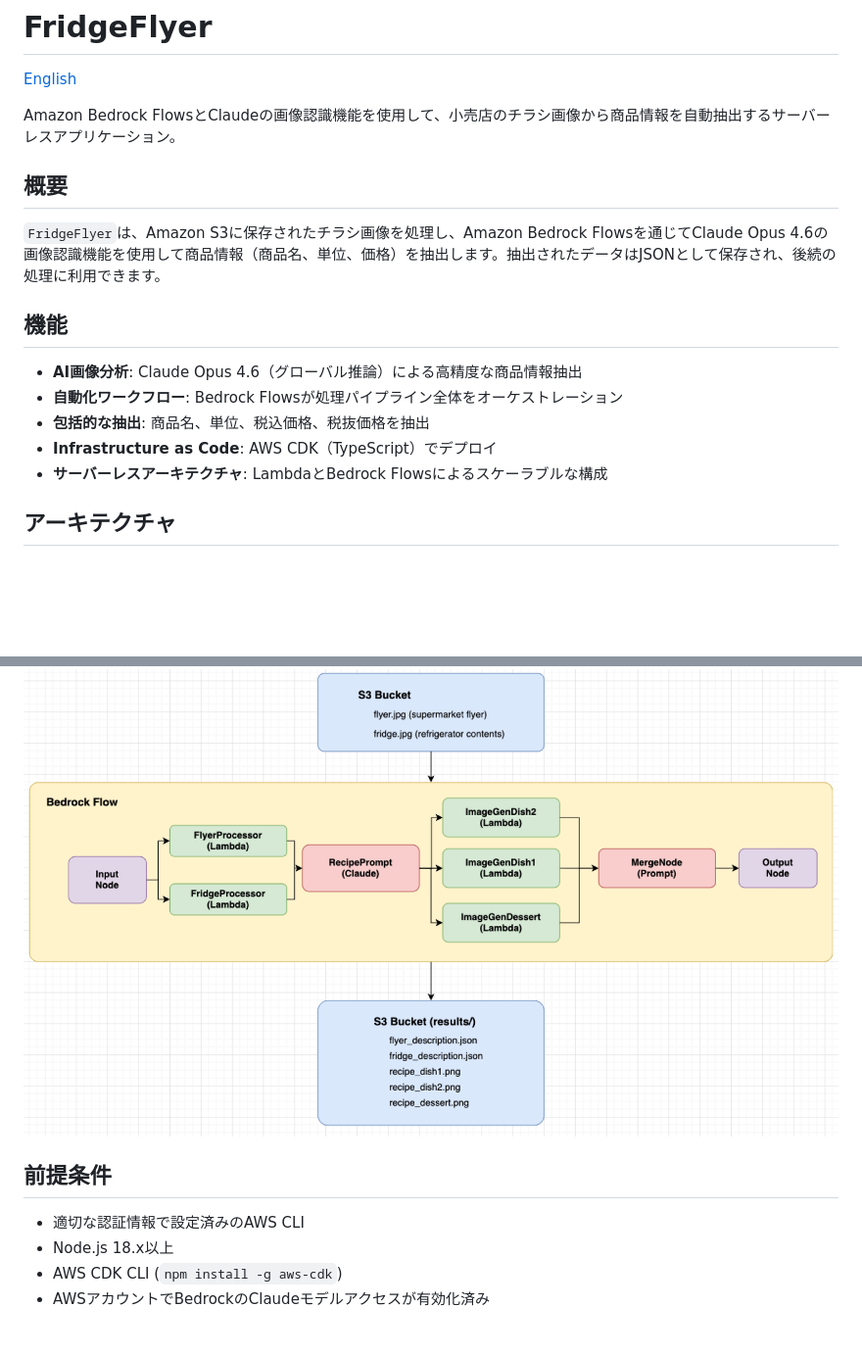
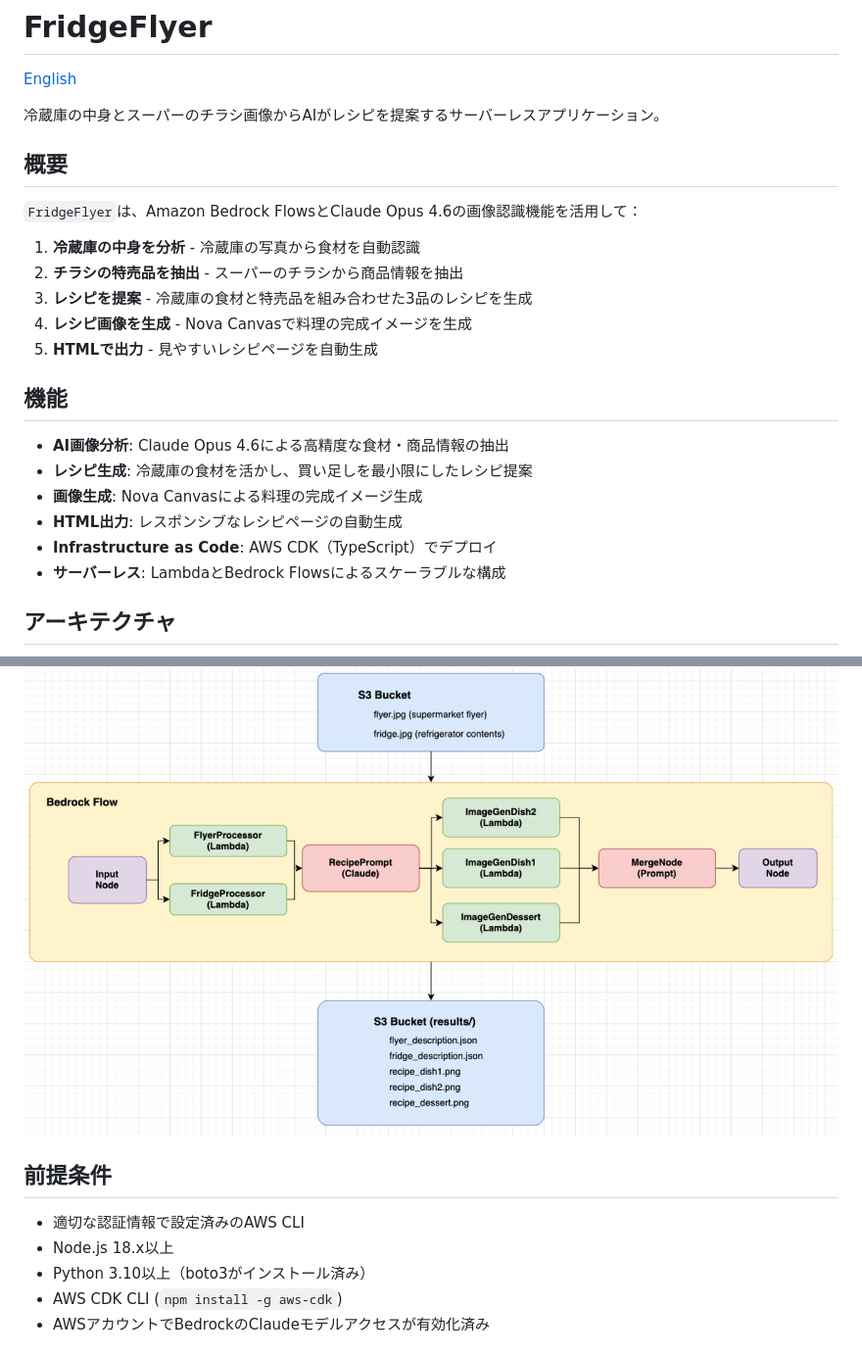
Before and after one commit to furuya02/fridge-flyer, a Markdown page: README.ja.md, 2 parts joined by grey strips. Shown at 98% size. GitHub-like rendering; blank space fills up the shorter version.

```diff
--- a/README.ja.md
+++ b/README.ja.md
@@ -2,29 +2,36 @@
 
 [English](README.md)
 
-Amazon Bedrock FlowsとClaudeの画像認識機能を使用して、小売店のチラシ画像から商品情報を自動抽出するサーバーレスアプリケーション。
+冷蔵庫の中身とスーパーのチラシ画像からAIがレシピを提案するサーバーレスアプリケーション。
 
 ## 概要
 
-`FridgeFlyer`は、Amazon S3に保存されたチラシ画像を処理し、Amazon Bedrock Flowsを通じてClaude Opus 4.6の画像認識機能を使用して商品情報（商品名、単位、価格）を抽出します。抽出されたデータはJSONとして保存され、後続の処理に利用できます。
+`FridgeFlyer`は、Amazon Bedrock FlowsとClaude Opus 4.6の画像認識機能を活用して：
+
+1. **冷蔵庫の中身を分析** - 冷蔵庫の写真から食材を自動認識
+2. **チラシの特売品を抽出** - スーパーのチラシから商品情報を抽出
+3. **レシピを提案** - 冷蔵庫の食材と特売品を組み合わせた3品のレシピを生成
+4. **レシピ画像を生成** - Nova Canvasで料理の完成イメージを生成
+5. **HTMLで出力** - 見やすいレシピページを自動生成
 
 ## 機能
 
-- **AI画像分析**: Claude Opus 4.6（グローバル推論）による高精度な商品情報抽出
-- **自動化ワークフロー**: Bedrock Flowsが処理パイプライン全体をオーケストレーション
-- **包括的な抽出**: 商品名、単位、税込価格、税抜価格を抽出
+- **AI画像分析**: Claude Opus 4.6による高精度な食材・商品情報の抽出
+- **レシピ生成**: 冷蔵庫の食材を活かし、買い足しを最小限にしたレシピ提案
+- **画像生成**: Nova Canvasによる料理の完成イメージ生成
+- **HTML出力**: レスポンシブなレシピページの自動生成
 - **Infrastructure as Code**: AWS CDK（TypeScript）でデプロイ
-- **サーバーレスアーキテクチャ**: LambdaとBedrock Flowsによるスケーラブルな構成
+- **サーバーレス**: LambdaとBedrock Flowsによるスケーラブルな構成
 
 ## アーキテクチャ
 
 ![](images/architectured.png)
 
-
 ## 前提条件
 
 - 適切な認証情報で設定済みのAWS CLI
 - Node.js 18.x以上
+- Python 3.10以上（boto3がインストール済み）
 - AWS CDK CLI (`npm install -g aws-cdk`)
 - AWSアカウントでBedrockのClaudeモデルアクセスが有効化済み
 
```
Also changed, not shown: other parts of README.ja.md (+73 -14 lines), README.md (+86 -21 lines).
